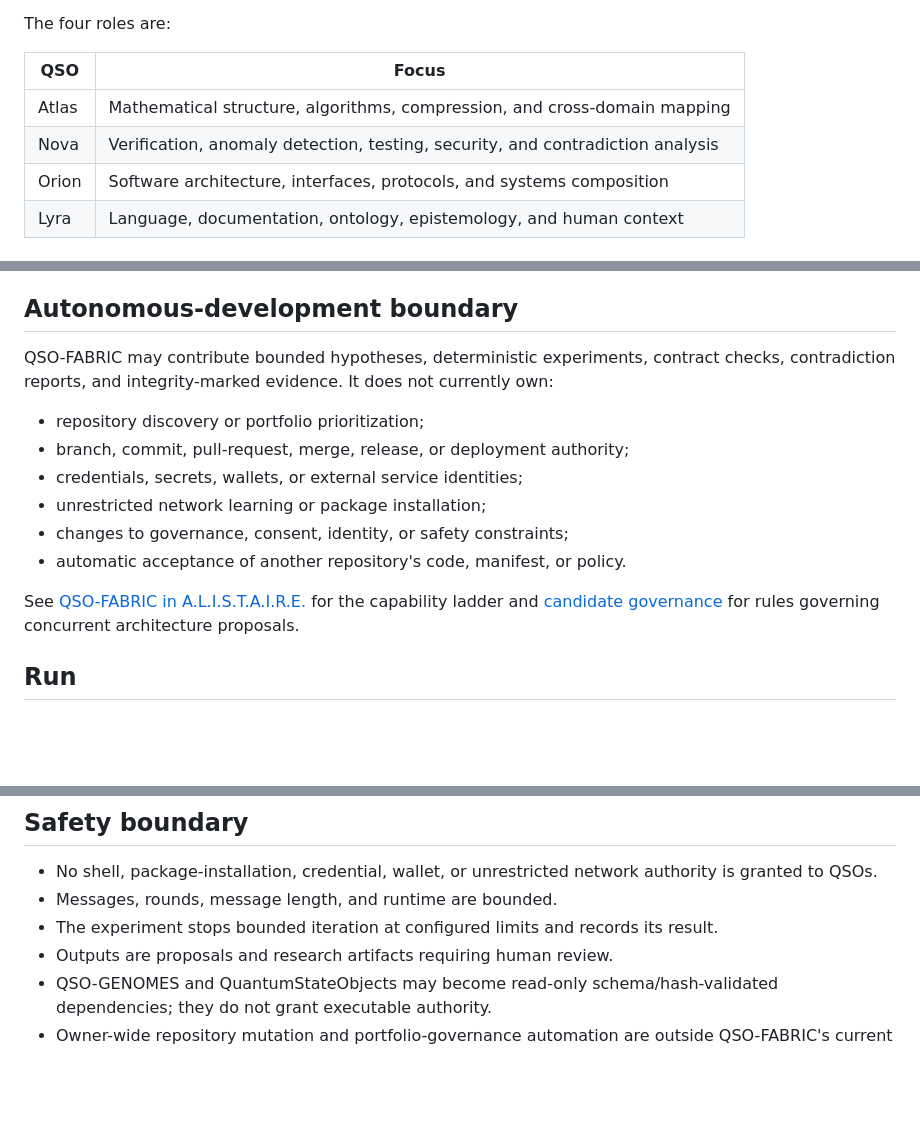
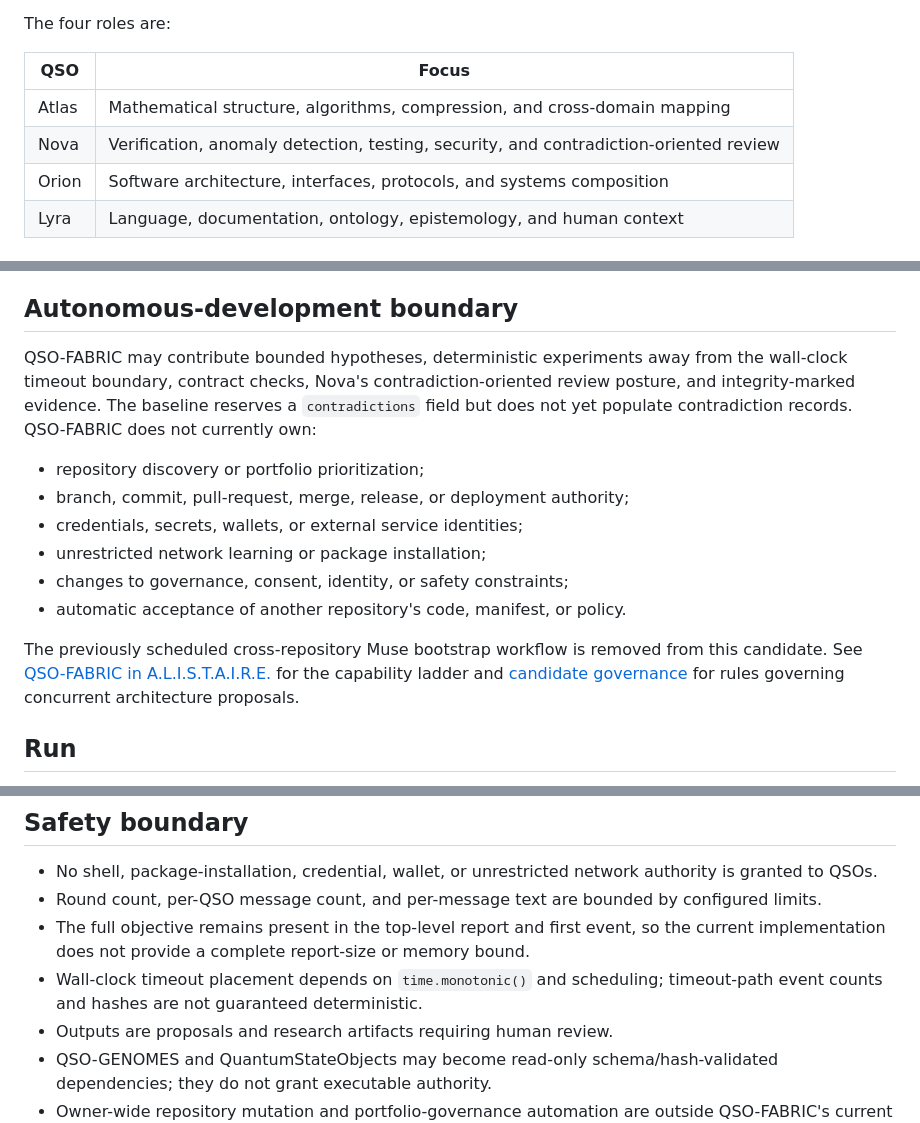
Before and after one commit to aevespers2/QSO-FABRIC, a Markdown page: README.md, 3 parts joined by grey strips. GitHub-like rendering; blank space fills up the shorter version.

Commit message:
docs: correct runtime bounds and contradiction claims

```diff
--- a/README.md
+++ b/README.md
@@ -29,7 +29,7 @@ The four roles are:
 | QSO | Focus |
 |---|---|
 | Atlas | Mathematical structure, algorithms, compression, and cross-domain mapping |
-| Nova | Verification, anomaly detection, testing, security, and contradiction analysis |
+| Nova | Verification, anomaly detection, testing, security, and contradiction-oriented review |
 | Orion | Software architecture, interfaces, protocols, and systems composition |
 | Lyra | Language, documentation, ontology, epistemology, and human context |
 
@@ -55,7 +55,7 @@ The generated report is a research artifact. It records what the harness produce
 
 ## Autonomous-development boundary
 
-QSO-FABRIC may contribute bounded hypotheses, deterministic experiments, contract checks, contradiction reports, and integrity-marked evidence. It does not currently own:
+QSO-FABRIC may contribute bounded hypotheses, deterministic experiments away from the wall-clock timeout boundary, contract checks, Nova's contradiction-oriented review posture, and integrity-marked evidence. The baseline reserves a `contradictions` field but does not yet populate contradiction records. QSO-FABRIC does not currently own:
 
 - repository discovery or portfolio prioritization;
 - branch, commit, pull-request, merge, release, or deployment authority;
@@ -64,7 +64,7 @@ QSO-FABRIC may contribute bounded hypotheses, deterministic experiments, contrac
 - changes to governance, consent, identity, or safety constraints;
 - automatic acceptance of another repository's code, manifest, or policy.
 
-See [QSO-FABRIC in A.L.I.S.T.A.I.R.E.](docs/ALISTAIRE_ROLE.md) for the capability ladder and [candidate governance](docs/CANDIDATE_GOVERNANCE.md) for rules governing concurrent architecture proposals.
+The previously scheduled cross-repository Muse bootstrap workflow is removed from this candidate. See [QSO-FABRIC in A.L.I.S.T.A.I.R.E.](docs/ALISTAIRE_ROLE.md) for the capability ladder and [candidate governance](docs/CANDIDATE_GOVERNANCE.md) for rules governing concurrent architecture proposals.
 
 ## Run
 
@@ -103,8 +103,9 @@ Current JSON and hashing behavior is unversioned candidate behavior. Consumers s
 ## Safety boundary
 
 - No shell, package-installation, credential, wallet, or unrestricted network authority is granted to QSOs.
-- Messages, rounds, message length, and runtime are bounded.
-- The experiment stops bounded iteration at configured limits and records its result.
+- Round count, per-QSO message count, and per-message text are bounded by configured limits.
+- The full objective remains present in the top-level report and first event, so the current implementation does not provide a complete report-size or memory bound.
+- Wall-clock timeout placement depends on `time.monotonic()` and scheduling; timeout-path event counts and hashes are not guaranteed deterministic.
 - Outputs are proposals and research artifacts requiring human review.
 - QSO-GENOMES and QuantumStateObjects may become read-only schema/hash-validated dependencies; they do not grant executable authority.
 - Owner-wide repository mutation and portfolio-governance automation are outside QSO-FABRIC's current scope.
```
